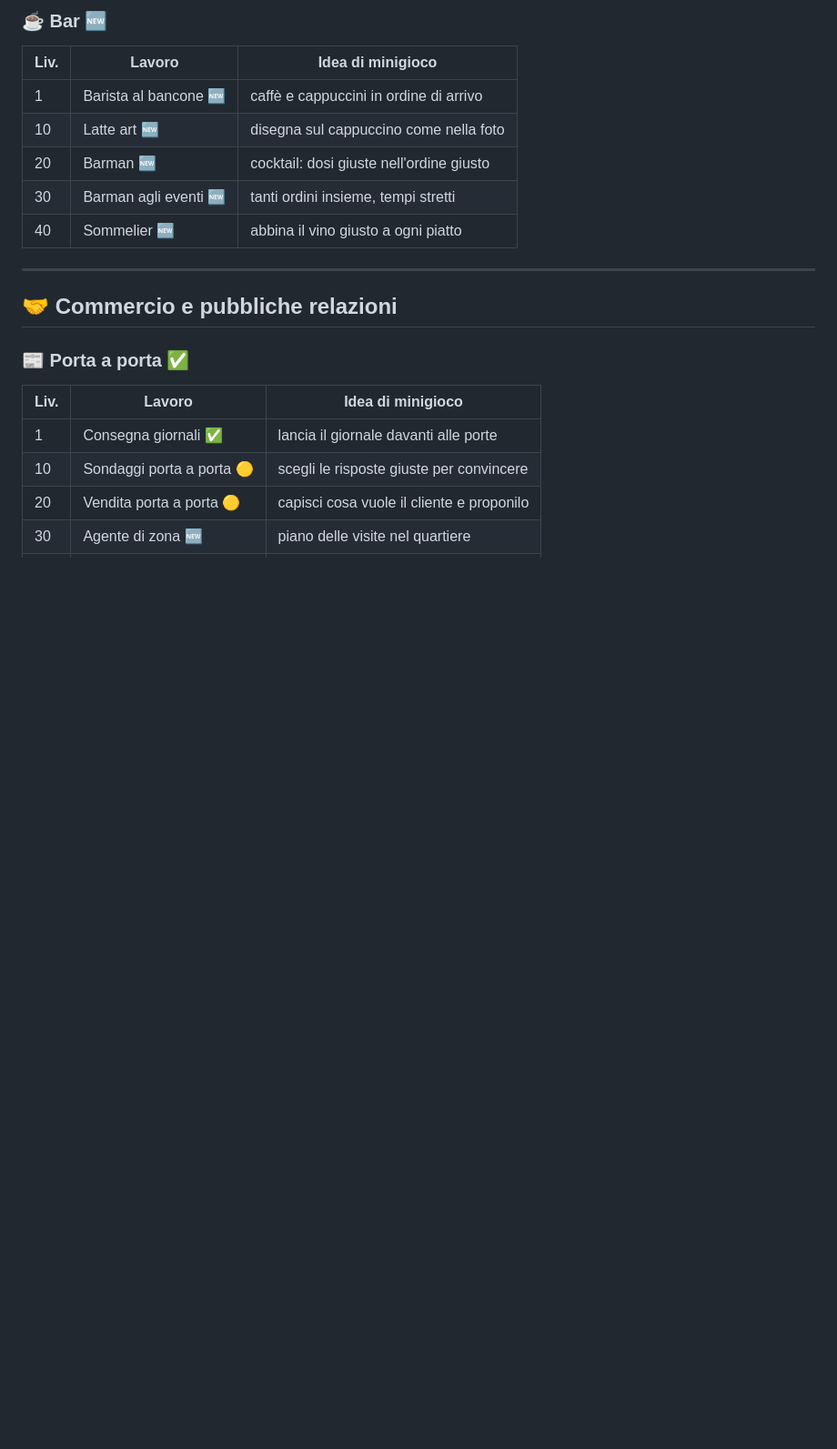
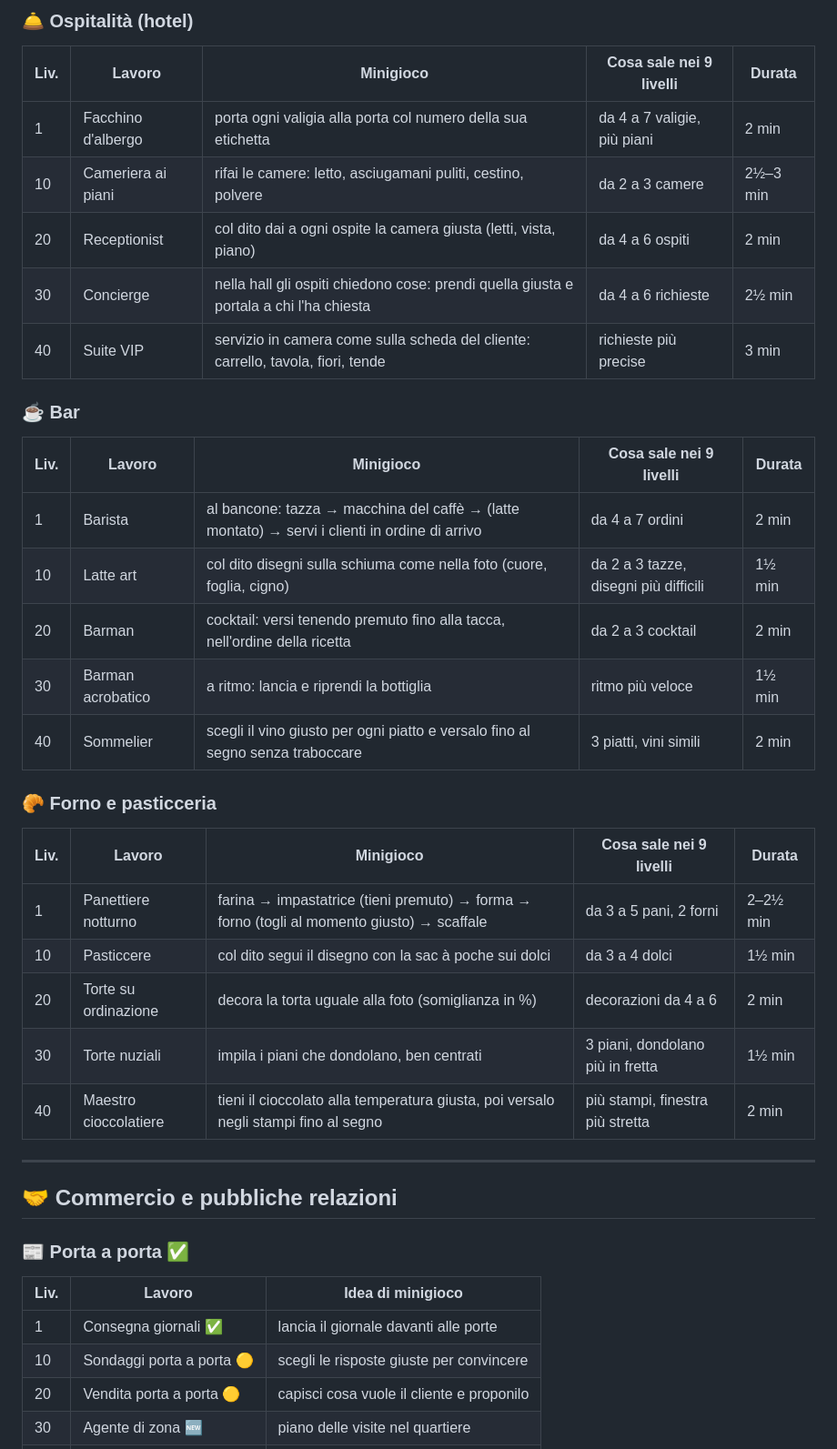
Before and after one commit to Alfa40/hustle-idle, a Markdown page: CARRIERE.md, the part around one of its changes. Shown at 91% size. Rendered like a GitHub page; blank space fills up the shorter version.

```diff
--- a/CARRIERE.md
+++ b/CARRIERE.md
@@ -126,12 +121,30 @@ il titolare può fare da sé, sempre sotto i 5 minuti, con il minigioco della li
 
-### ☕ Bar 🆕
-| Liv. | Lavoro | Idea di minigioco |
-|---|---|---|
-| 1 | Barista al bancone 🆕 | caffè e cappuccini in ordine di arrivo |
-| 10 | Latte art 🆕 | disegna sul cappuccino come nella foto |
-| 20 | Barman 🆕 | cocktail: dosi giuste nell'ordine giusto |
-| 30 | Barman agli eventi 🆕 | tanti ordini insieme, tempi stretti |
-| 40 | Sommelier 🆕 | abbina il vino giusto a ogni piatto |
+### 🛎️ Ospitalità (hotel)
+| Liv. | Lavoro | Minigioco | Cosa sale nei 9 livelli | Durata |
+|---|---|---|---|---|
+| 1 | Facchino d'albergo | porta ogni valigia alla porta col numero della sua etichetta | da 4 a 7 valigie, più piani | 2 min |
+| 10 | Cameriera ai piani | rifai le camere: letto, asciugamani puliti, cestino, polvere | da 2 a 3 camere | 2½–3 min |
+| 20 | Receptionist | col dito dai a ogni ospite la camera giusta (letti, vista, piano) | da 4 a 6 ospiti | 2 min |
+| 30 | Concierge | nella hall gli ospiti chiedono cose: prendi quella giusta e portala a chi l'ha chiesta | da 4 a 6 richieste | 2½ min |
+| 40 | Suite VIP | servizio in camera come sulla scheda del cliente: carrello, tavola, fiori, tende | richieste più precise | 3 min |
+
+### ☕ Bar
+| Liv. | Lavoro | Minigioco | Cosa sale nei 9 livelli | Durata |
+|---|---|---|---|---|
+| 1 | Barista | al bancone: tazza → macchina del caffè → (latte montato) → servi i clienti in ordine di arrivo | da 4 a 7 ordini | 2 min |
+| 10 | Latte art | col dito disegni sulla schiuma come nella foto (cuore, foglia, cigno) | da 2 a 3 tazze, disegni più difficili | 1½ min |
+| 20 | Barman | cocktail: versi tenendo premuto fino alla tacca, nell'ordine della ricetta | da 2 a 3 cocktail | 2 min |
+| 30 | Barman acrobatico | a ritmo: lancia e riprendi la bottiglia | ritmo più veloce | 1½ min |
+| 40 | Sommelier | scegli il vino giusto per ogni piatto e versalo fino al segno senza traboccare | 3 piatti, vini simili | 2 min |
+
+### 🥐 Forno e pasticceria
+| Liv. | Lavoro | Minigioco | Cosa sale nei 9 livelli | Durata |
+|---|---|---|---|---|
+| 1 | Panettiere notturno | farina → impastatrice (tieni premuto) → forma → forno (togli al momento giusto) → scaffale | da 3 a 5 pani, 2 forni | 2–2½ min |
+| 10 | Pasticcere | col dito segui il disegno con la sac à poche sui dolci | da 3 a 4 dolci | 1½ min |
+| 20 | Torte su ordinazione | decora la torta uguale alla foto (somiglianza in %) | decorazioni da 4 a 6 | 2 min |
+| 30 | Torte nuziali | impila i piani che dondolano, ben centrati | 3 piani, dondolano più in fretta | 1½ min |
+| 40 | Maestro cioccolatiere | tieni il cioccolato alla temperatura giusta, poi versalo negli stampi fino al segno | più stampi, finestra più stretta | 2 min |
 
 ---
 
```
Also changed, not shown: other parts of CARRIERE.md (+20 -25 lines).
